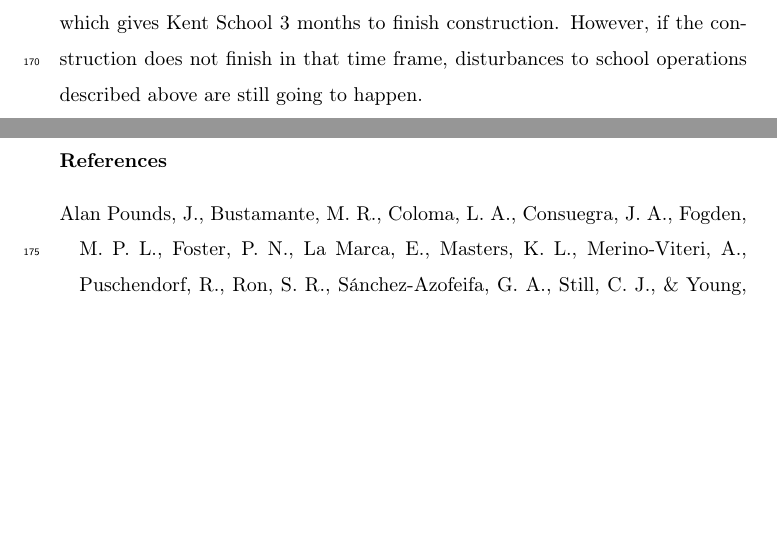
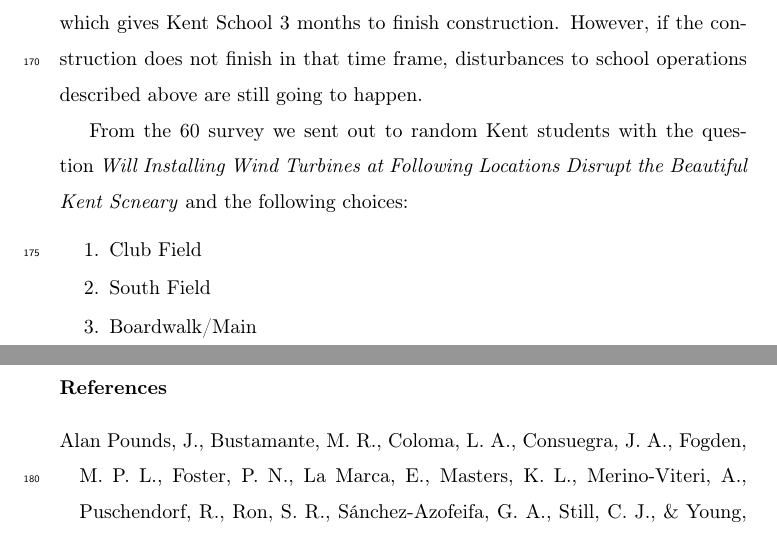
Before and after one commit to jiajunmao/APEnviro-LTP, a LaTeX paper (Paper (LaTex)/elsarticle-template.tex): two parts of pages 8 and 9 of 10, joined at a grey line, cut so that both start at the same text, the shorter picture padded with empty space. Compiled offline with pdfLaTeX.

Commit message:
Completing section 2 of the result

```diff
--- a/Paper (LaTex)/elsarticle-template.tex
+++ b/Paper (LaTex)/elsarticle-template.tex
@@ -15,6 +15,13 @@
     South Field & 5 \\
     Boardwalk & 5 \\
 }\locationpick
+
+\pgfplotstableread[row sep=\\,col sep=&]{
+    location & yes & no \\
+    Club Field & 7 & 5\\
+    South Field & 1 & 11\\
+    Boardwalk & 4 & 8\\
+}\locationbeauty
 %%%%%%%%%%%%%%%%%%%%%%%%%%%%%%%%%%%%%%%%
 
 %%%%%%%%%%%%%%%%%%%%%%%
@@ -210,7 +217,12 @@
 can predict that atheletic programs of Kent School are going to be severely disrupted if the construction happens during an academic school year. A solution does exist for the school
 to construct the wind farm during summer session, which gives Kent School 3 months to finish construction. However, if the construction does not finish in that time frame, disturbances
 to school operations described above are still going to happen. %TODO: Cite construction period of a wind farm
-\\\indent
+\\\indent From the 60 survey we sent out to random Kent students with the question \textit{Will Installing Wind Turbines at Following Locations Disrupt the Beautiful Kent Scneary} and the following choices:
+\begin{enumerate}
+    \item Club Field
+    \item South Field
+    \item Boardwalk/Main
+\end{enumerate}
 
 
 
```
Also changed, not shown: Paper (LaTex)/elsarticle-template.pdf, 1 other file.
